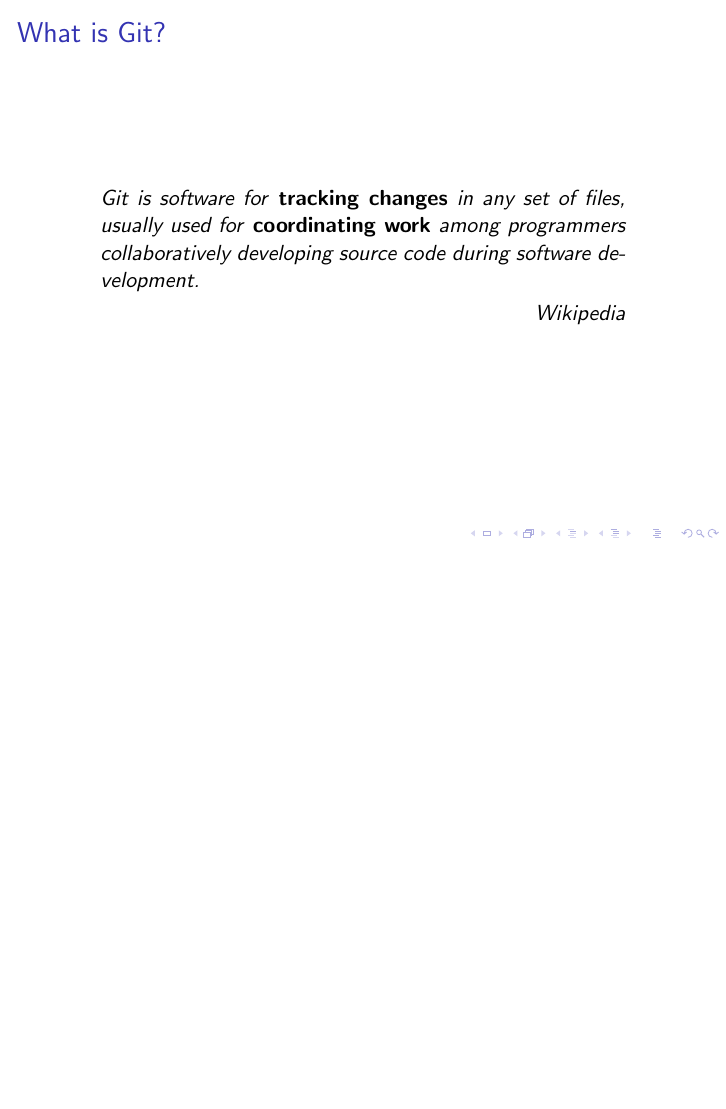
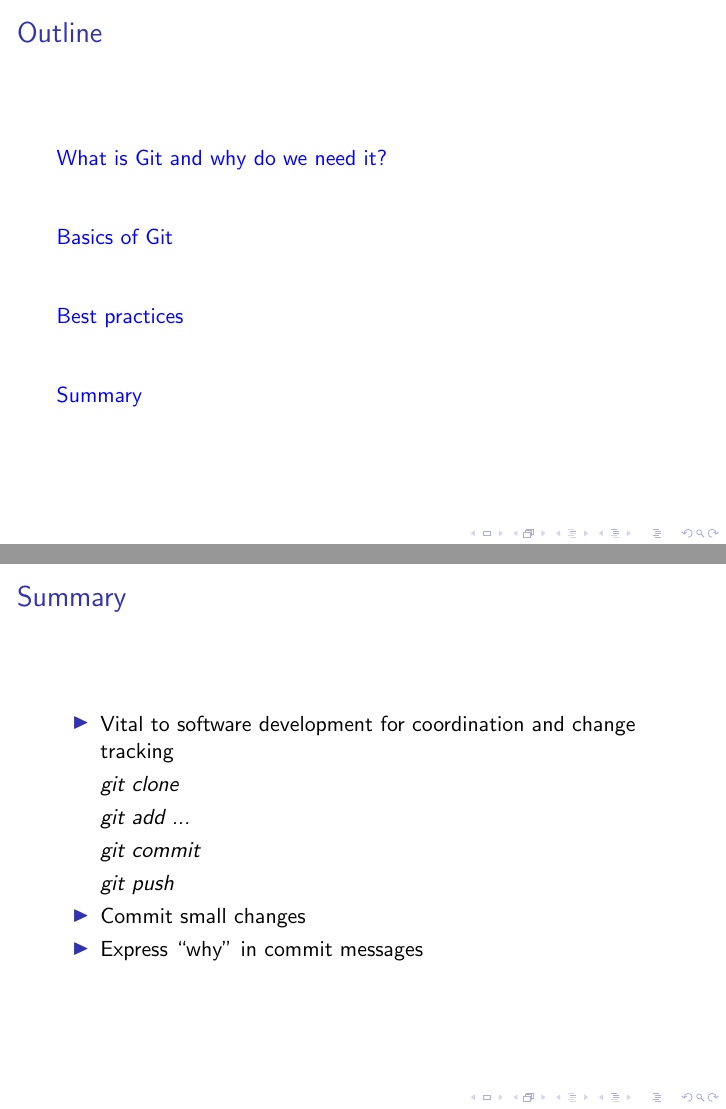
Before and after one commit to cengizkandemir/eul-git-seminar, LaTeX slides (presentation.tex): page 4 of 66 before the commit and pages 3 and 68 of 70 after it, the two joined at a grey line, the shorter picture padded with empty space. Compiled offline with pdfLaTeX.

Commit message:
Add summary

```diff
--- a/presentation.tex
+++ b/presentation.tex
@@ -304,6 +304,20 @@
   \end{itemize}
 \end{frame}
 
+\section{Summary}
+\begin{frame}
+  \frametitle{Summary}
+  \begin{itemize}
+  \item<1-> Vital to software development for coordination and change tracking
+  \item<2->[] \textit{git clone}
+  \item<2->[] \textit{git add ...}
+  \item<2->[] \textit{git commit}
+  \item<2->[] \textit{git push}
+  \item<3-> Commit small changes
+  \item<4-> Express ``why'' in commit messages
+  \end{itemize}
+\end{frame}
+
 \begin{frame}
   \frametitle{Some resources}
   \centering{
```
